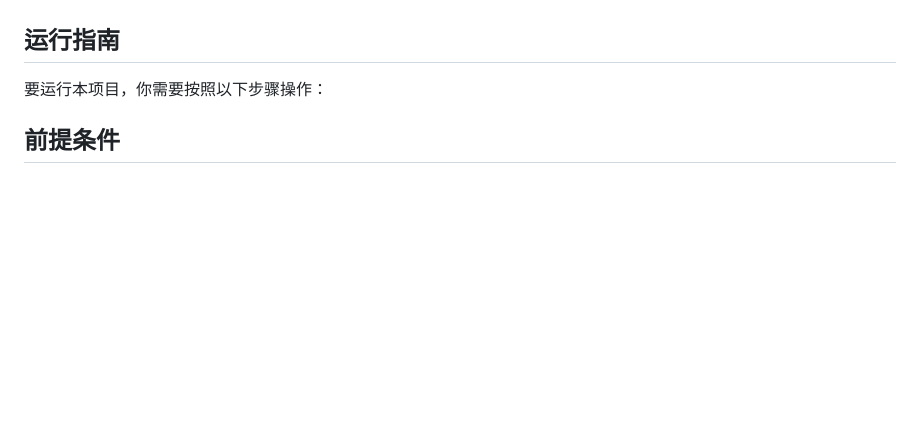
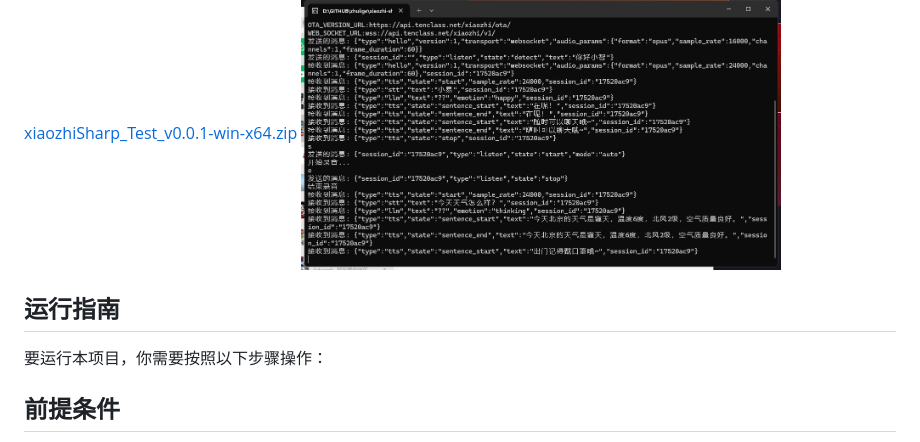
Before and after one commit to zhulige/xiaozhi-sharp, a Markdown page: README.md, the part around the change printed below. GitHub-like rendering; pictures changed too: doc/202503051510.png (added); blank space fills up the shorter version.

```diff
--- a/README.md
+++ b/README.md
@@ -10,4 +10,5 @@ xiaozhi-sharp 是一个用 C# 精心打造的小智客户端，它不仅可以
 <a href="publish/xiaozhiSharp_Test_v0.0.1-win-x64.zip">xiaozhiSharp_Test_v0.0.1-win-x64.zip</a>
+<img src="doc/202503051510.png" width="480" />
 
 
 ## 运行指南
```
Also changed, not shown: other parts of README.md (+1 -1 lines), 1 other file.
